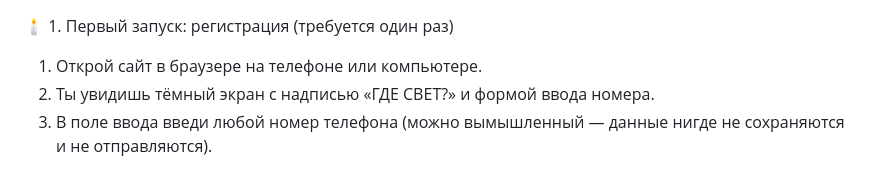
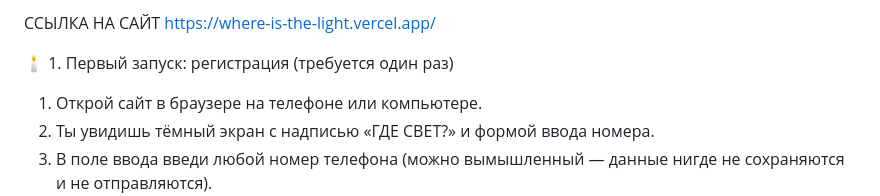
Before and after one commit to WaSSabis/Where-is-the-light, a Markdown page: README.md, the part around the change. GitHub-like rendering; blank space fills up the shorter version.

```diff
--- a/README.md
+++ b/README.md
@@ -1,3 +1,5 @@
+ССЫЛКА НА САЙТ https://where-is-the-light.vercel.app/
+
  🕯️ 1. Первый запуск: регистрация (требуется один раз)
 
 1. Открой сайт в браузере на телефоне или компьютере.
```
